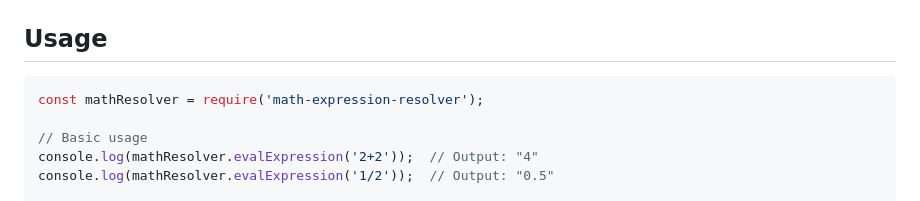
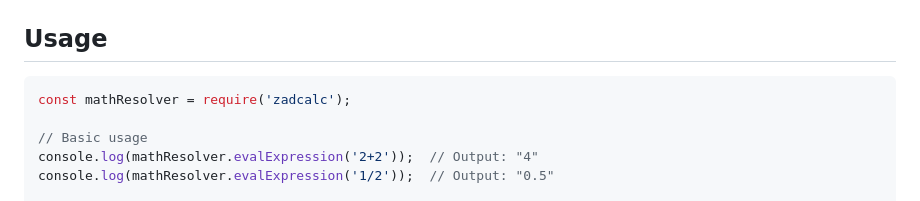
Before and after one commit to Zadoque/zadcalc, a Markdown page: README.md, the part around the change. Rendered like a GitHub page.

Commit message:
update require

````diff
--- a/README.md
+++ b/README.md
@@ -21,7 +21,7 @@ npm install zadcalc
 ## Usage
 
 ```javascript
-const mathResolver = require('math-expression-resolver');
+const mathResolver = require('zadcalc');
 
 // Basic usage
 console.log(mathResolver.evalExpression('2+2'));  // Output: "4"
````
